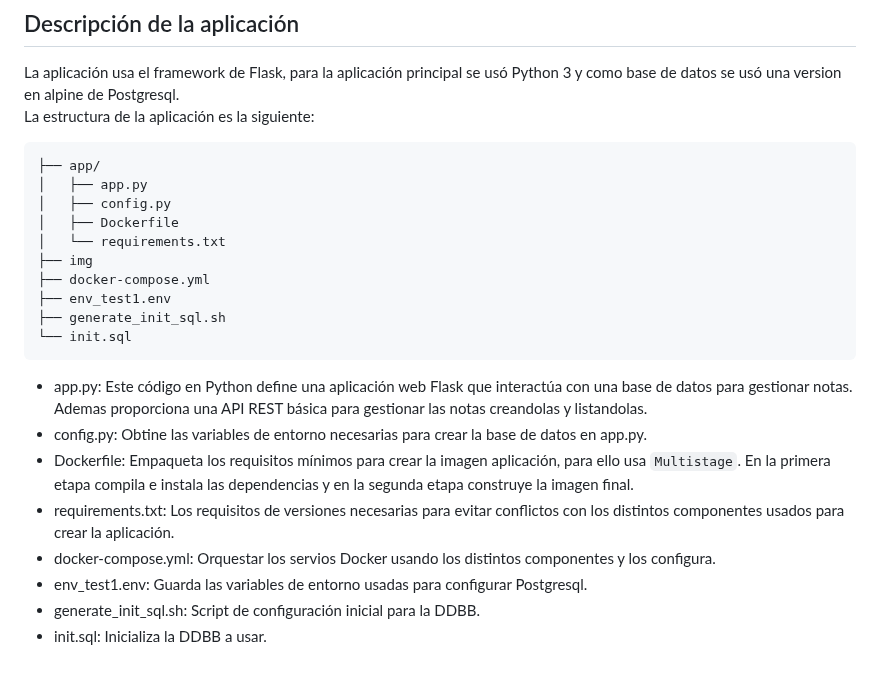
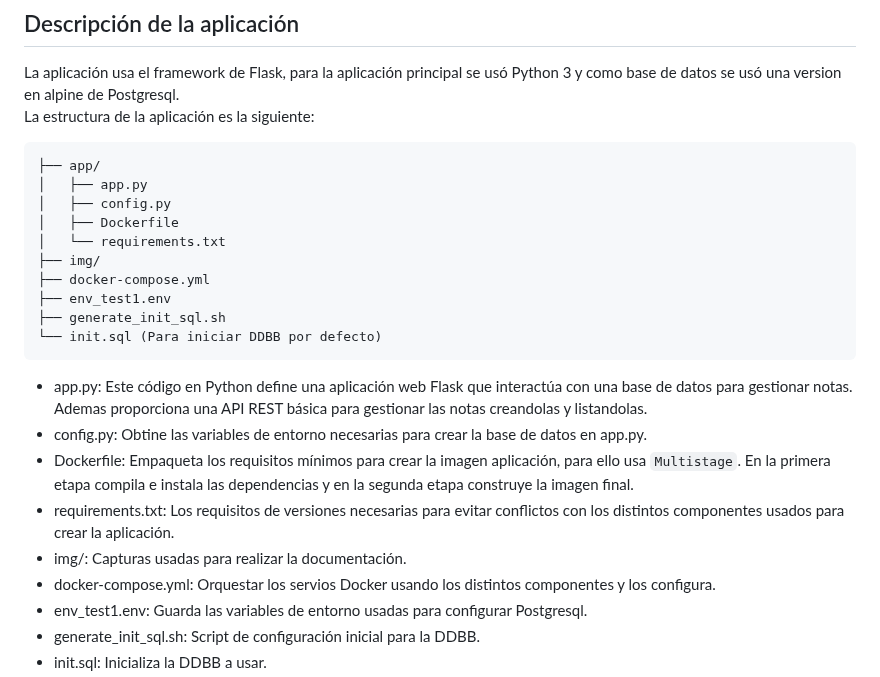
Before and after one commit to Bryyyan93/docker, a Markdown page: Practica/README.md, the part around the change. Rendered like a GitHub page.

Commit message:
Corregir README

````diff
--- a/Practica/README.md
+++ b/Practica/README.md
@@ -8,16 +8,17 @@ La estructura de la aplicación es la siguiente:
 │   ├── config.py
 │   ├── Dockerfile
 │   └── requirements.txt
-├── img
+├── img/
 ├── docker-compose.yml
 ├── env_test1.env
 ├── generate_init_sql.sh
-└── init.sql
+└── init.sql (Para iniciar DDBB por defecto)
 ```
 - app.py: Este código en Python define una aplicación web Flask que interactúa con una base de datos para gestionar notas. Ademas proporciona una API REST básica para gestionar las notas creandolas y listandolas.
 - config.py: Obtine las variables de entorno necesarias para crear la base de datos en app.py.
 - Dockerfile: Empaqueta los requisitos mínimos para crear la imagen aplicación, para ello usa `Multistage`. En la primera etapa compila e instala las dependencias y en la segunda etapa construye la imagen final.
 - requirements.txt: Los requisitos de versiones necesarias para evitar conflictos con los distintos componentes usados para crear la aplicación.
+- img/: Capturas usadas para realizar la documentación.
 - docker-compose.yml: Orquestar los servios Docker usando los distintos componentes y los configura.
 - env_test1.env: Guarda las variables de entorno usadas para configurar Postgresql.
 - generate_init_sql.sh: Script de configuración inicial para la DDBB.
````
